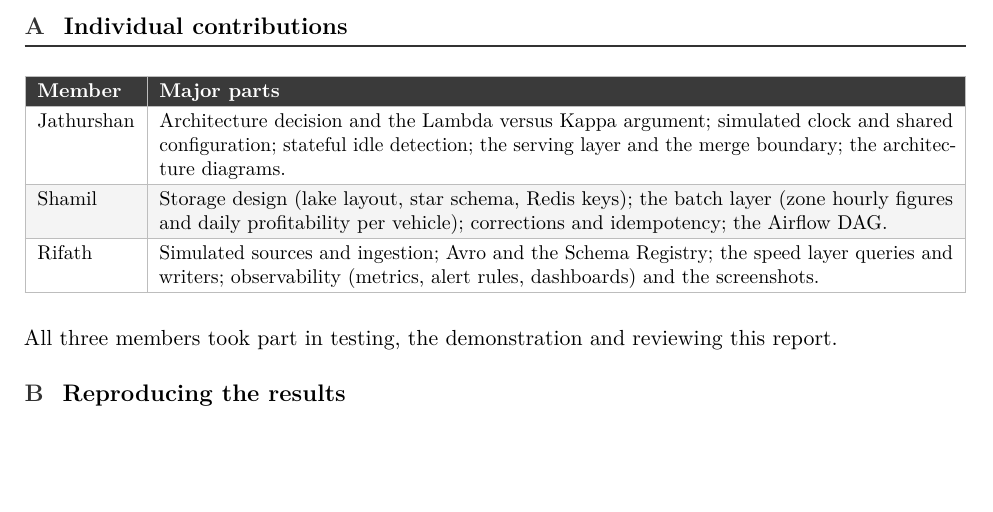
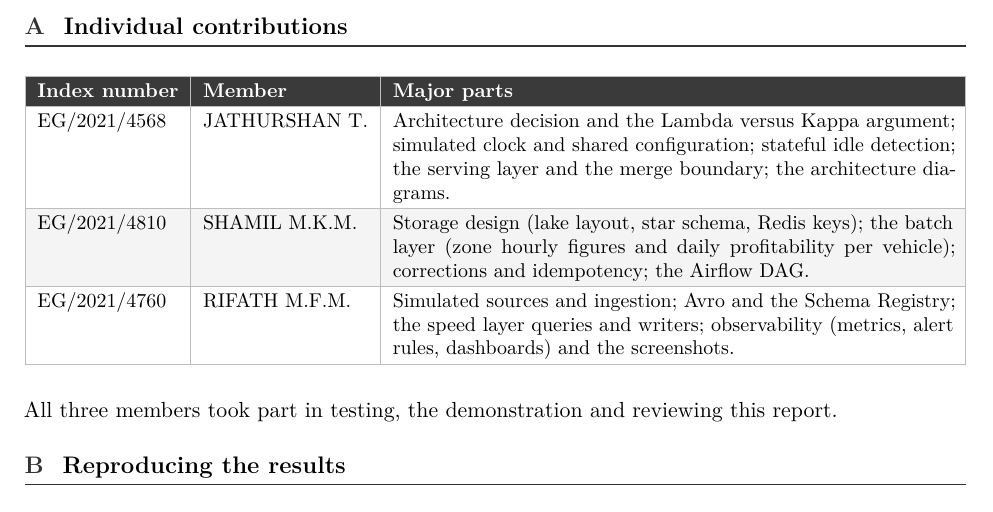
Before and after one commit to jathurT/ride-hailing-lambda, a LaTeX document (docs/report/main.tex): part of page 18 of 25, cut so that both start at the same text, the shorter picture padded with empty space. Compiled offline with pdfLaTeX.

Commit message:
docs(report): match contributor details to the cover in report and README

```diff
--- a/docs/report/main.tex
+++ b/docs/report/main.tex
@@ -841,16 +841,16 @@ windows, watermarks and \texttt{foreachBatch}.
 % =====================================================================
 
 \begin{table}[H]\centering\small
-\begin{tabularx}{\linewidth}{|l|X|}
+\begin{tabularx}{\linewidth}{|l|l|X|}
 \hline
-\rowcolor{tablehead}\hd{Member} & \hd{Major parts} \\ \hline
-Jathurshan & Architecture decision and the Lambda versus Kappa argument; simulated
+\rowcolor{tablehead}\hd{Index number} & \hd{Member} & \hd{Major parts} \\ \hline
+EG/2021/4568 & JATHURSHAN T. & Architecture decision and the Lambda versus Kappa argument; simulated
 clock and shared configuration; stateful idle detection; the serving layer and the
 merge boundary; the architecture diagrams. \\ \hline
-Shamil & Storage design (lake layout, star schema, Redis keys); the batch layer (zone
+EG/2021/4810 & SHAMIL M.K.M. & Storage design (lake layout, star schema, Redis keys); the batch layer (zone
 hourly figures and daily profitability per vehicle); corrections and idempotency; the
 Airflow DAG. \\ \hline
-Rifath & Simulated sources and ingestion; Avro and the Schema Registry; the speed layer
+EG/2021/4760 & RIFATH M.F.M. & Simulated sources and ingestion; Avro and the Schema Registry; the speed layer
 queries and writers; observability (metrics, alert rules, dashboards) and the
 screenshots. \\ \hline
 \end{tabularx}
```
Also changed, not shown: README.md, 1 other file.
